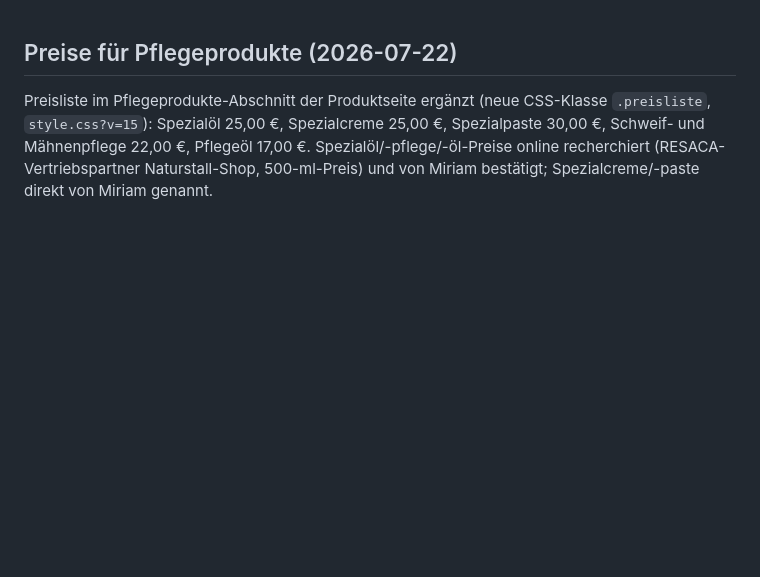
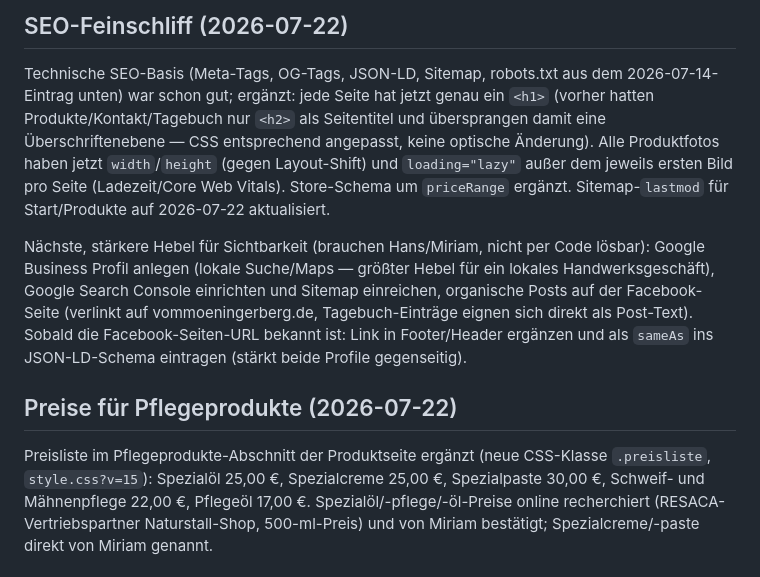
Before and after one commit to vommoeningerberg/webseite, a Markdown page: STAND.md, the part around the change. Drawn GitHub-style; blank space fills up the shorter version.

Commit message:
STAND.md: SEO-Feinschliff dokumentiert

```diff
--- a/STAND.md
+++ b/STAND.md
@@ -1,3 +1,23 @@
+## SEO-Feinschliff (2026-07-22)
+
+Technische SEO-Basis (Meta-Tags, OG-Tags, JSON-LD, Sitemap, robots.txt aus dem
+2026-07-14-Eintrag unten) war schon gut; ergänzt: jede Seite hat jetzt genau
+ein `<h1>` (vorher hatten Produkte/Kontakt/Tagebuch nur `<h2>` als Seitentitel
+und übersprangen damit eine Überschriftenebene — CSS entsprechend angepasst,
+keine optische Änderung). Alle Produktfotos haben jetzt `width`/`height`
+(gegen Layout-Shift) und `loading="lazy"` außer dem jeweils ersten Bild pro
+Seite (Ladezeit/Core Web Vitals). Store-Schema um `priceRange` ergänzt.
+Sitemap-`lastmod` für Start/Produkte auf 2026-07-22 aktualisiert.
+
+Nächste, stärkere Hebel für Sichtbarkeit (brauchen Hans/Miriam, nicht per
+Code lösbar): Google Business Profil anlegen (lokale Suche/Maps — größter
+Hebel für ein lokales Handwerksgeschäft), Google Search Console einrichten
+und Sitemap einreichen, organische Posts auf der Facebook-Seite (verlinkt auf
+vommoeningerberg.de, Tagebuch-Einträge eignen sich direkt als Post-Text).
+Sobald die Facebook-Seiten-URL bekannt ist: Link in Footer/Header ergänzen
+und als `sameAs` ins JSON-LD-Schema eintragen (stärkt beide Profile
+gegenseitig).
+
 ## Preise für Pflegeprodukte (2026-07-22)
 
 Preisliste im Pflegeprodukte-Abschnitt der Produktseite ergänzt (neue CSS-Klasse
```
